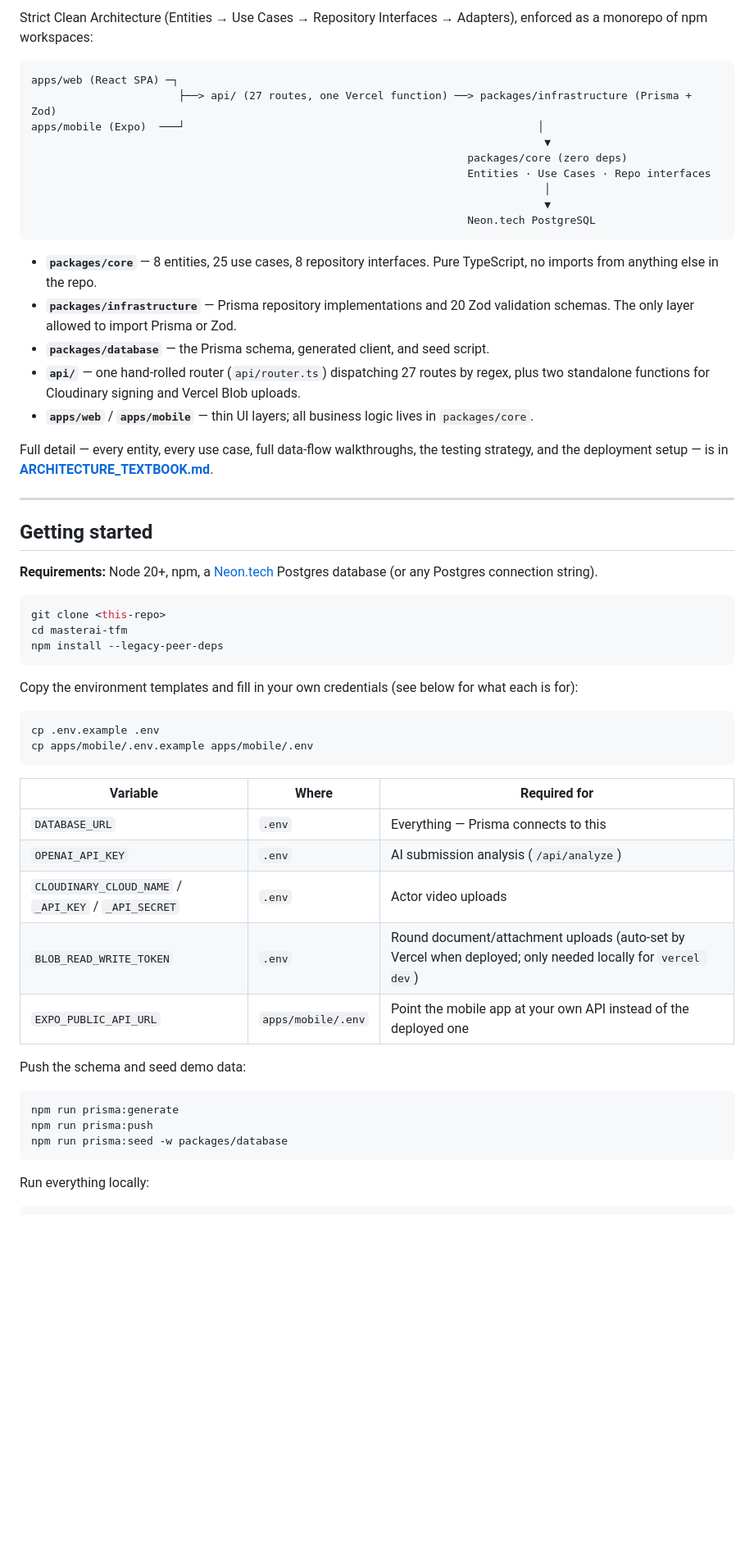
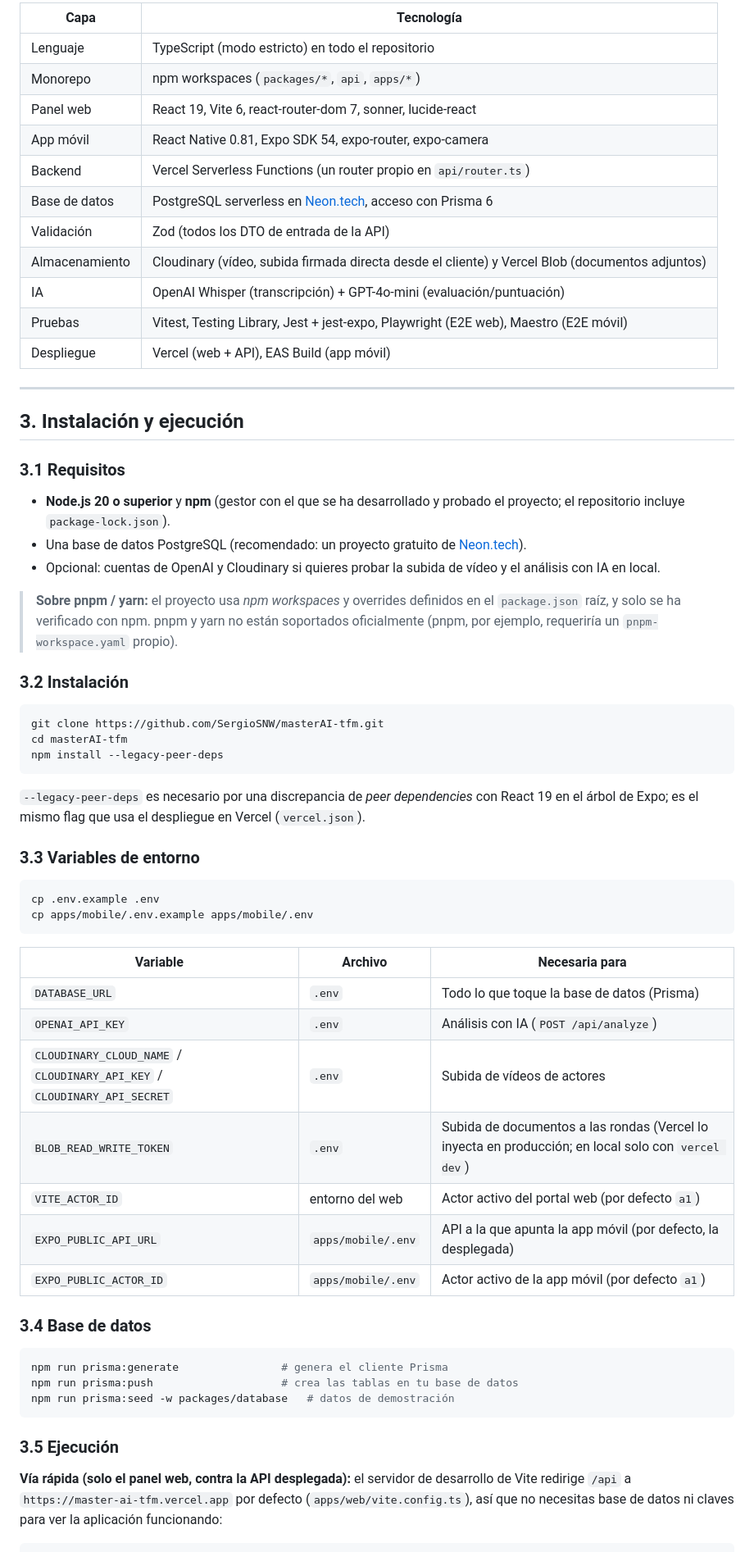
Before and after one commit to SergioSNW/masterAI-tfm, a Markdown page: README.md, the part around one of its changes. Shown at 82% size. GitHub-like rendering; blank space fills up the shorter version.

````diff
--- a/README.md
+++ b/README.md
@@ -65,61 +50,67 @@ npm run dev:mobile:web    # opens in a browser, no phone needed
 
-Strict Clean Architecture (Entities → Use Cases → Repository Interfaces → Adapters), enforced as a monorepo of npm workspaces:
-
-```
-apps/web (React SPA) ─┐
-                       ├──> api/ (27 routes, one Vercel function) ──> packages/infrastructure (Prisma + Zod)
-apps/mobile (Expo)  ───┘                                                       │
-                                                                                ▼
-                                                                    packages/core (zero deps)
-                                                                    Entities · Use Cases · Repo interfaces
-                                                                                │
-                                                                                ▼
-                                                                    Neon.tech PostgreSQL
-```
-
-- **`packages/core`** — 8 entities, 25 use cases, 8 repository interfaces. Pure TypeScript, no imports from anything else in the repo.
-- **`packages/infrastructure`** — Prisma repository implementations and 20 Zod validation schemas. The only layer allowed to import Prisma or Zod.
-- **`packages/database`** — the Prisma schema, generated client, and seed script.
-- **`api/`** — one hand-rolled router (`api/router.ts`) dispatching 27 routes by regex, plus two standalone functions for Cloudinary signing and Vercel Blob uploads.
-- **`apps/web`** / **`apps/mobile`** — thin UI layers; all business logic lives in `packages/core`.
-
-Full detail — every entity, every use case, full data-flow walkthroughs, the testing strategy, and the deployment setup — is in **[ARCHITECTURE_TEXTBOOK.md](./ARCHITECTURE_TEXTBOOK.md)**.
+| Capa | Tecnología |
+|---|---|
+| Lenguaje | TypeScript (modo estricto) en todo el repositorio |
+| Monorepo | npm workspaces (`packages/*`, `api`, `apps/*`) |
+| Panel web | React 19, Vite 6, react-router-dom 7, sonner, lucide-react |
+| App móvil | React Native 0.81, Expo SDK 54, expo-router, expo-camera |
+| Backend | Vercel Serverless Functions (un router propio en `api/router.ts`) |
+| Base de datos | PostgreSQL serverless en [Neon.tech](https://neon.tech), acceso con Prisma 6 |
+| Validación | Zod (todos los DTO de entrada de la API) |
+| Almacenamiento | Cloudinary (vídeo, subida firmada directa desde el cliente) y Vercel Blob (documentos adjuntos) |
+| IA | OpenAI Whisper (transcripción) + GPT-4o-mini (evaluación/puntuación) |
+| Pruebas | Vitest, Testing Library, Jest + jest-expo, Playwright (E2E web), Maestro (E2E móvil) |
+| Despliegue | Vercel (web + API), EAS Build (app móvil) |
 
 ---
 
-## Getting started
+## 3. Instalación y ejecución
 
-**Requirements:** Node 20+, npm, a [Neon.tech](https://neon.tech) Postgres database (or any Postgres connection string).
+### 3.1 Requisitos
+
+- **Node.js 20 o superior** y **npm** (gestor con el que se ha desarrollado y probado el proyecto; el repositorio incluye `package-lock.json`).
+- Una base de datos PostgreSQL (recomendado: un proyecto gratuito de [Neon.tech](https://neon.tech)).
+- Opcional: cuentas de OpenAI y Cloudinary si quieres probar la subida de vídeo y el análisis con IA en local.
+
+> **Sobre pnpm / yarn:** el proyecto usa _npm workspaces_ y overrides definidos en el `package.json` raíz, y solo se ha verificado con npm. pnpm y yarn no están soportados oficialmente (pnpm, por ejemplo, requeriría un `pnpm-workspace.yaml` propio).
+
+### 3.2 Instalación
 
 ```bash
-git clone <this-repo>
-cd masterai-tfm
+git clone https://github.com/SergioSNW/masterAI-tfm.git
+cd masterAI-tfm
 npm install --legacy-peer-deps
 ```
 
-Copy the environment templates and fill in your own credentials (see below for what each is for):
+`--legacy-peer-deps` es necesario por una discrepancia de _peer dependencies_ con React 19 en el árbol de Expo; es el mismo flag que usa el despliegue en Vercel (`vercel.json`).
+
+### 3.3 Variables de entorno
 
 ```bash
 cp .env.example .env
 cp apps/mobile/.env.example apps/mobile/.env
 ```
 
-| Variable | Where | Required for |
+| Variable | Archivo | Necesaria para |
 |---|---|---|
-| `DATABASE_URL` | `.env` | Everything — Prisma connects to this |
-| `OPENAI_API_KEY` | `.env` | AI submission analysis (`/api/analyze`) |
-| `CLOUDINARY_CLOUD_NAME` / `_API_KEY` / `_API_SECRET` | `.env` | Actor video uploads |
-| `BLOB_READ_WRITE_TOKEN` | `.env` | Round document/attachment uploads (auto-set by Vercel when deployed; only needed locally for `vercel dev`) |
-| `EXPO_PUBLIC_API_URL` | `apps/mobile/.env` | Point the mobile app at your own API instead of the deployed one |
+| `DATABASE_URL` | `.env` | Todo lo que toque la base de datos (Prisma) |
+| `OPENAI_API_KEY` | `.env` | Análisis con IA (`POST /api/analyze`) |
+| `CLOUDINARY_CLOUD_NAME` / `CLOUDINARY_API_KEY` / `CLOUDINARY_API_SECRET` | `.env` | Subida de vídeos de actores |
+| `BLOB_READ_WRITE_TOKEN` | `.env` | Subida de documentos a las rondas (Vercel lo inyecta en producción; en local solo con `vercel dev`) |
+| `VITE_ACTOR_ID` | entorno del web | Actor activo del portal web (por defecto `a1`) |
+| `EXPO_PUBLIC_API_URL` | `apps/mobile/.env` | API a la que apunta la app móvil (por defecto, la desplegada) |
+| `EXPO_PUBLIC_ACTOR_ID` | `apps/mobile/.env` | Actor activo de la app móvil (por defecto `a1`) |
 
-Push the schema and seed demo data:
+### 3.4 Base de datos
 
 ```bash
-npm run prisma:generate
-npm run prisma:push
-npm run prisma:seed -w packages/database
+npm run prisma:generate                # genera el cliente Prisma
+npm run prisma:push                    # crea las tablas en tu base de datos
+npm run prisma:seed -w packages/database   # datos de demostración
 ```
 
-Run everything locally:
+### 3.5 Ejecución
+
+**Vía rápida (solo el panel web, contra la API desplegada):** el servidor de desarrollo de Vite redirige `/api` a `https://master-ai-tfm.vercel.app` por defecto (`apps/web/vite.config.ts`), así que no necesitas base de datos ni claves para ver la aplicación funcionando:
 
 ```bash
````
Also changed, not shown: other parts of README.md (+155 -78 lines), README.en.md (added, +179 -0 lines).
